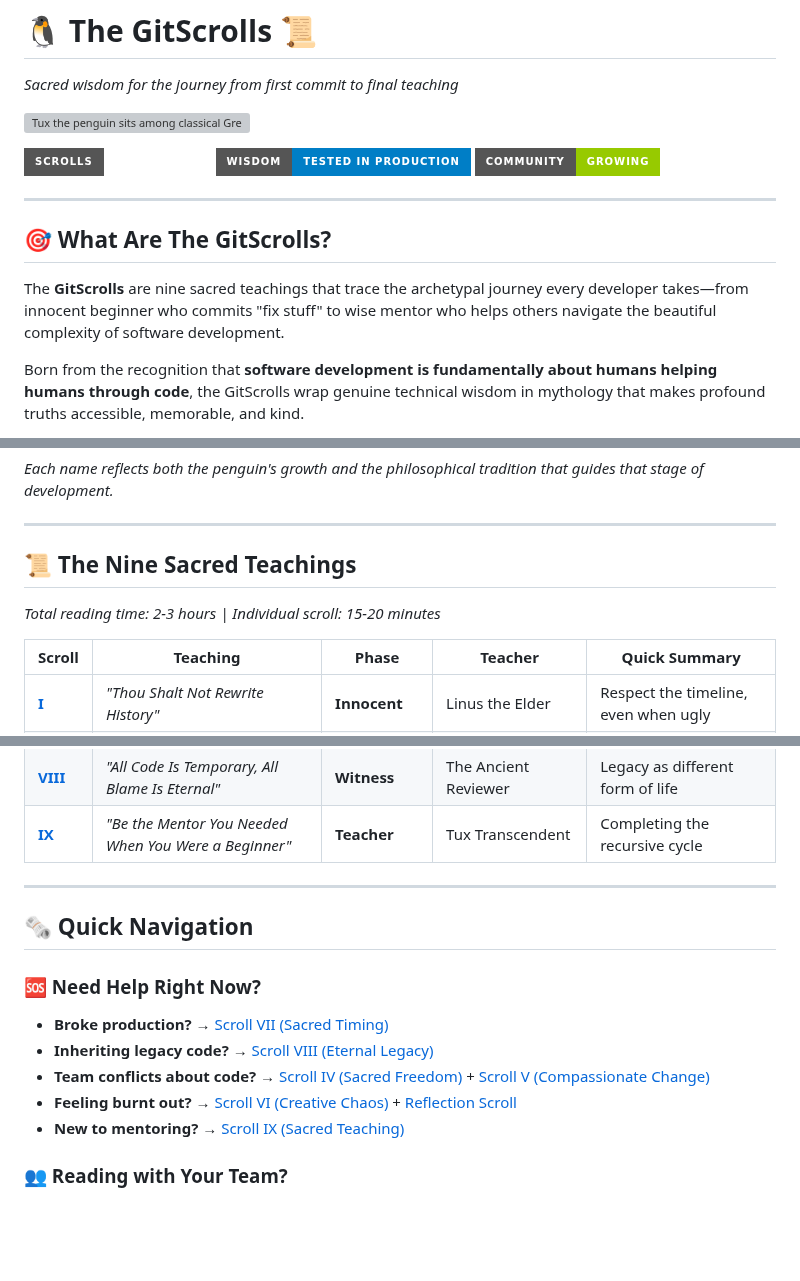
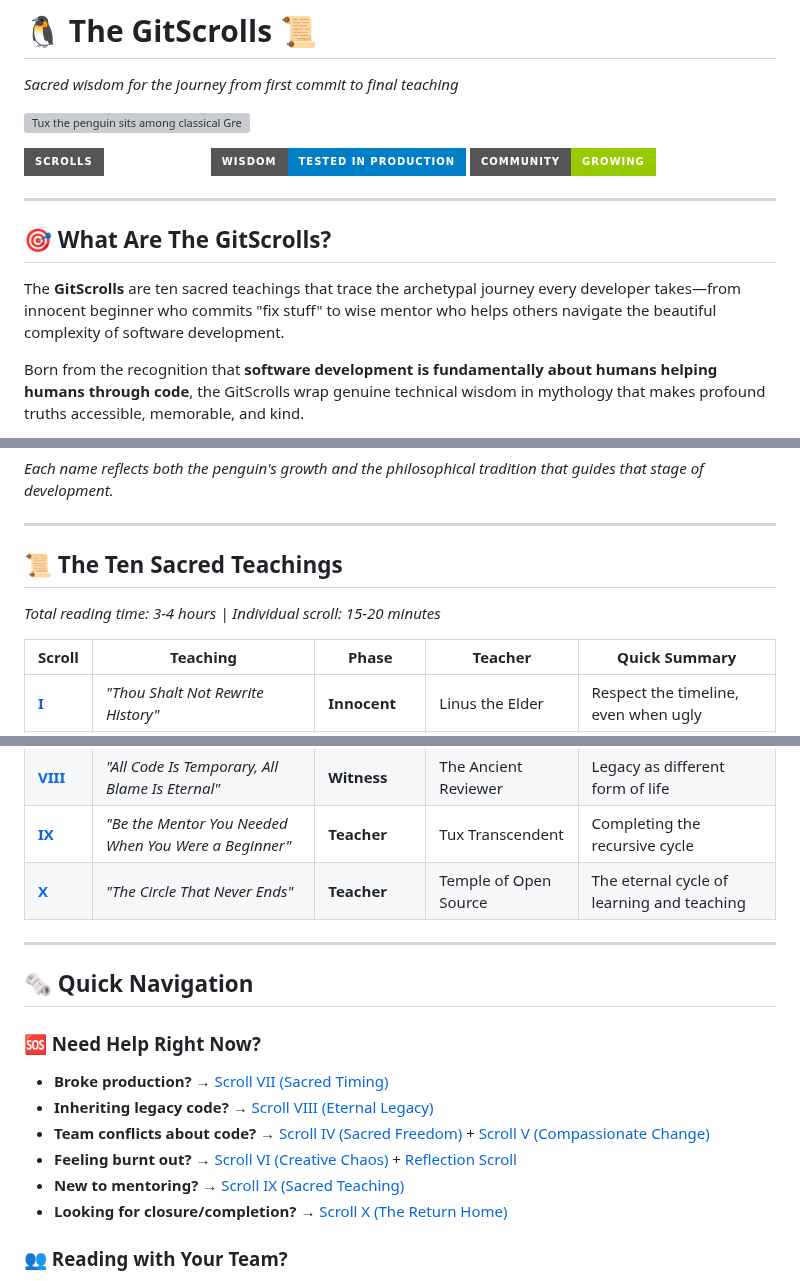
Before and after one commit to lucasaa482/gitscrolls, a Markdown page: README.md, 3 parts joined by grey strips. Drawn GitHub-style; badges without logos; blank space fills up the shorter version; grey boxes are pictures that could not be loaded.

Commit message:
Complete README arc with Scroll X and new journey total
Increments scroll badge, adjusts reading time, and affirms
mythic structure. Signals that the sacred loop is now live.

```diff
--- a/README.md
+++ b/README.md
@@ -4,7 +4,7 @@ _Sacred wisdom for the journey from first commit to final teaching_
 
 ![Tux the penguin sits among classical Greek philosophers in togas, typing on a laptop while ancient thinkers gesture and debate around marble columns, representing the blend of timeless wisdom and modern software development](assets/images/tuxicles.png)
 
-![GitScrolls](https://img.shields.io/badge/Scrolls-IX%20Complete-sacred?style=for-the-badge)
+![GitScrolls](https://img.shields.io/badge/Scrolls-X%20Complete-sacred?style=for-the-badge)
 ![Wisdom](https://img.shields.io/badge/Wisdom-Tested%20in%20Production-blue?style=for-the-badge)
 ![Community](https://img.shields.io/badge/Community-Growing-green?style=for-the-badge)
 
@@ -12,7 +12,7 @@ _Sacred wisdom for the journey from first commit to final teaching_
 
 ## __🎯 What Are The GitScrolls?__
 
-The __GitScrolls__ are nine sacred teachings that trace the archetypal journey every developer takes—from innocent beginner who commits "fix stuff" to wise mentor who helps others navigate the beautiful complexity of software development.
+The __GitScrolls__ are ten sacred teachings that trace the archetypal journey every developer takes—from innocent beginner who commits "fix stuff" to wise mentor who helps others navigate the beautiful complexity of software development.
 
 Born from the recognition that __software development is fundamentally about humans helping humans through code__, the GitScrolls wrap genuine technical wisdom in mythology that makes profound truths accessible, memorable, and kind.
 
@@ -40,9 +40,9 @@ _Each name reflects both the penguin's growth and the philosophical tradition th
 
 ---
 
-## __📜 The Nine Sacred Teachings__
+## __📜 The Ten Sacred Teachings__
 
-_Total reading time: 2-3 hours | Individual scroll: 15-20 minutes_
+_Total reading time: 3-4 hours | Individual scroll: 15-20 minutes_
 
 | Scroll | Teaching | Phase | Teacher | Quick Summary |
 |--------|----------|-------|---------|---------------|
@@ -55,6 +55,7 @@ _Total reading time: 2-3 hours | Individual scroll: 15-20 minutes_
 | __[VII](scrolls/07-Sacred-Timing.md)__ | _"Deploy on Friday, Die on Weekend"_ | __Comedian__ | Ancient DevOps Shaman | Courage requires responsibility |
 | __[VIII](scrolls/08-eternal-legacy.md)__ | _"All Code Is Temporary, All Blame Is Eternal"_ | __Witness__ | The Ancient Reviewer | Legacy as different form of life |
 | __[IX](scrolls/09-sacred-teaching.md)__ | _"Be the Mentor You Needed When You Were a Beginner"_ | __Teacher__ | Tux Transcendent | Completing the recursive cycle |
+| __[X](scrolls/10-return-home.md)__ | _"The Circle That Never Ends"_ | __Teacher__ | Temple of Open Source | The eternal cycle of learning and teaching |
 
 ---
 
@@ -67,6 +68,7 @@ _Total reading time: 2-3 hours | Individual scroll: 15-20 minutes_
 - __Team conflicts about code?__ → [Scroll IV (Sacred Freedom)](scrolls/04-Sacred-Freedom.md) + [Scroll V (Compassionate Change)](scrolls/05-Compassionate-Change.md)
 - __Feeling burnt out?__ → [Scroll VI (Creative Chaos)](scrolls/06-Creative-Chaos.md) + [Reflection Scroll](meta/reflection-scroll.md)
 - __New to mentoring?__ → [Scroll IX (Sacred Teaching)](scrolls/09-sacred-teaching.md)
+- __Looking for closure/completion?__ → [Scroll X (The Return Home)](scrolls/10-return-home.md)
 
 ### __👥 Reading with Your Team?__
 
```
